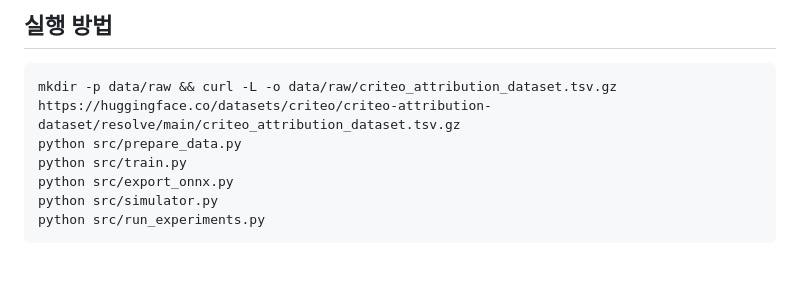
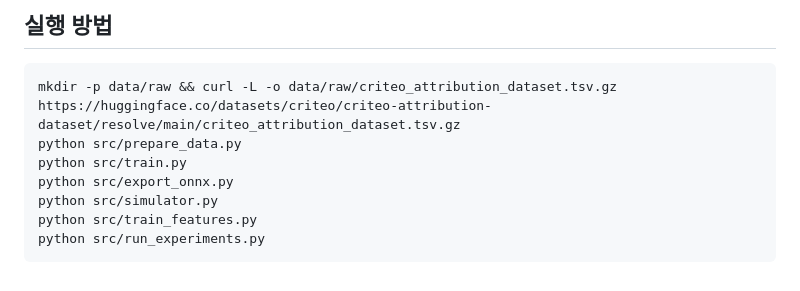
Before and after one commit to 113mj/throttle, a Markdown page: README.md, the part around the change. GitHub-like rendering.

````diff
--- a/README.md
+++ b/README.md
@@ -20,5 +20,6 @@ python src/prepare_data.py
 python src/train.py
 python src/export_onnx.py
 python src/simulator.py
+python src/train_features.py
 python src/run_experiments.py
 ```
````
Also changed, not shown: reports/REPORT.md (+63 -3 lines), reports/figures/exp5_features.png (added), 9 other files.
